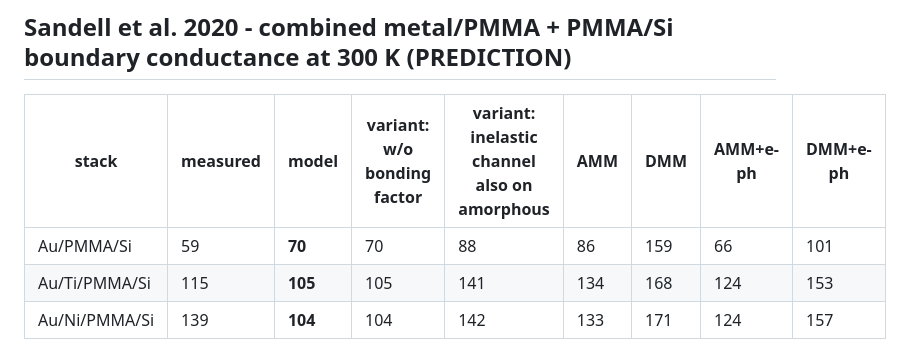
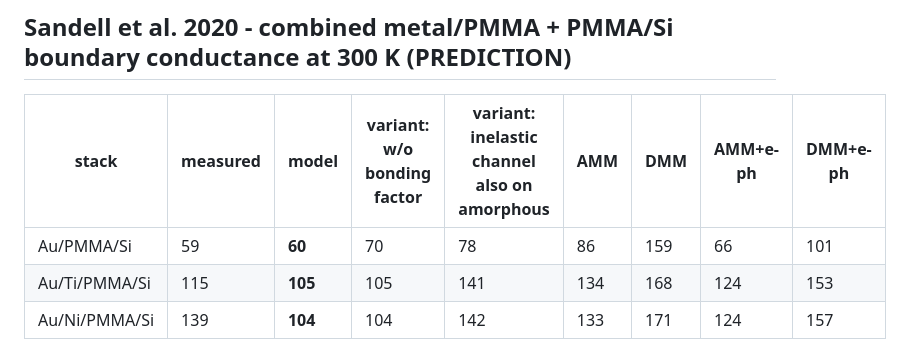
Before and after one commit to anshM123/DiscoveredMaterials, a Markdown page: tbc/results/validation.md, the part around the change. Drawn GitHub-style.

```diff
--- a/tbc/results/validation.md
+++ b/tbc/results/validation.md
@@ -75,7 +75,7 @@ Global parameters (calibrated on Al/Si sample 1 only): alpha = 1.4236, b = 5.203
 
 | stack | measured | model | variant: w/o bonding factor | variant: inelastic channel also on amorphous | AMM | DMM | AMM+e-ph | DMM+e-ph |
 |---|---|---|---|---|---|---|---|---|
-| Au/PMMA/Si | 59 | **70** | 70 | 88 | 86 | 159 | 66 | 101 |
+| Au/PMMA/Si | 59 | **60** | 70 | 78 | 86 | 159 | 66 | 101 |
 | Au/Ti/PMMA/Si | 115 | **105** | 105 | 141 | 134 | 168 | 124 | 153 |
 | Au/Ni/PMMA/Si | 139 | **104** | 104 | 142 | 133 | 171 | 124 | 157 |
 
```
Also changed, not shown: tbc/README.md (+2 -2 lines), tbc/results/summary.md (+2 -2 lines), tbc/results/parity.png, tbc/results/sandell2020.png, 1 other file.
